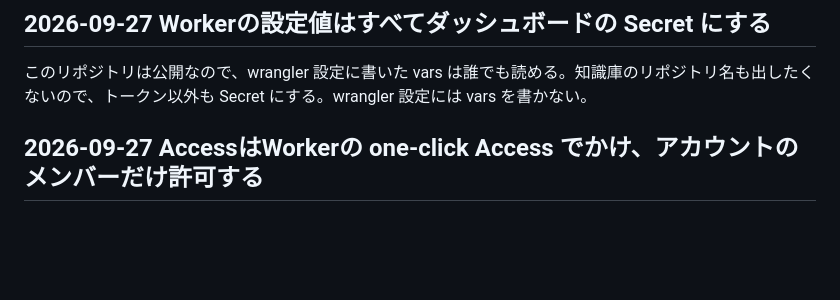
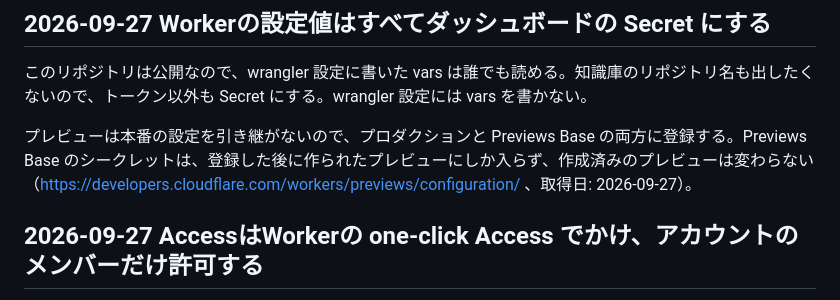
Before and after one commit to te9yie/web-b2, a Markdown page: DECISIONS.md, the part around the change. Rendered like a GitHub page; blank space fills up the shorter version.

```diff
--- a/DECISIONS.md
+++ b/DECISIONS.md
@@ -26,6 +26,8 @@
 
 このリポジトリは公開なので、wrangler 設定に書いた vars は誰でも読める。知識庫のリポジトリ名も出したくないので、トークン以外も Secret にする。wrangler 設定には vars を書かない。
 
+プレビューは本番の設定を引き継がないので、プロダクションと Previews Base の両方に登録する。Previews Base のシークレットは、登録した後に作られたプレビューにしか入らず、作成済みのプレビューは変わらない（https://developers.cloudflare.com/workers/previews/configuration/ 、取得日: 2026-09-27）。
+
 ## 2026-09-27 AccessはWorkerの one-click Access でかけ、アカウントのメンバーだけ許可する
 
 Workersには、ダッシュボードから1つのWorkerにAccessをかける機能があり、routes・Custom Domains・workers.dev・プレビューをまとめて保護する。Accessを通ったリクエストには `ctx.access` が付き、JWTを自分で検証しなくてよい（https://developers.cloudflare.com/workers/configuration/cloudflare-access/ 、https://developers.cloudflare.com/changelog/post/2026-08-14-workers-access/ 、取得日: 2026-09-27）。Zero TrustでGitHubをIdPに登録してSelf-hostedアプリを作る手順が要らなくなる。使う人は自分だけなので、ポリシーは Cloudflare account members にする。プレビューも保護されるので、プレビュービルドは有効のままにする。
```
Also changed, not shown: TODO.md (+4 -2 lines).
